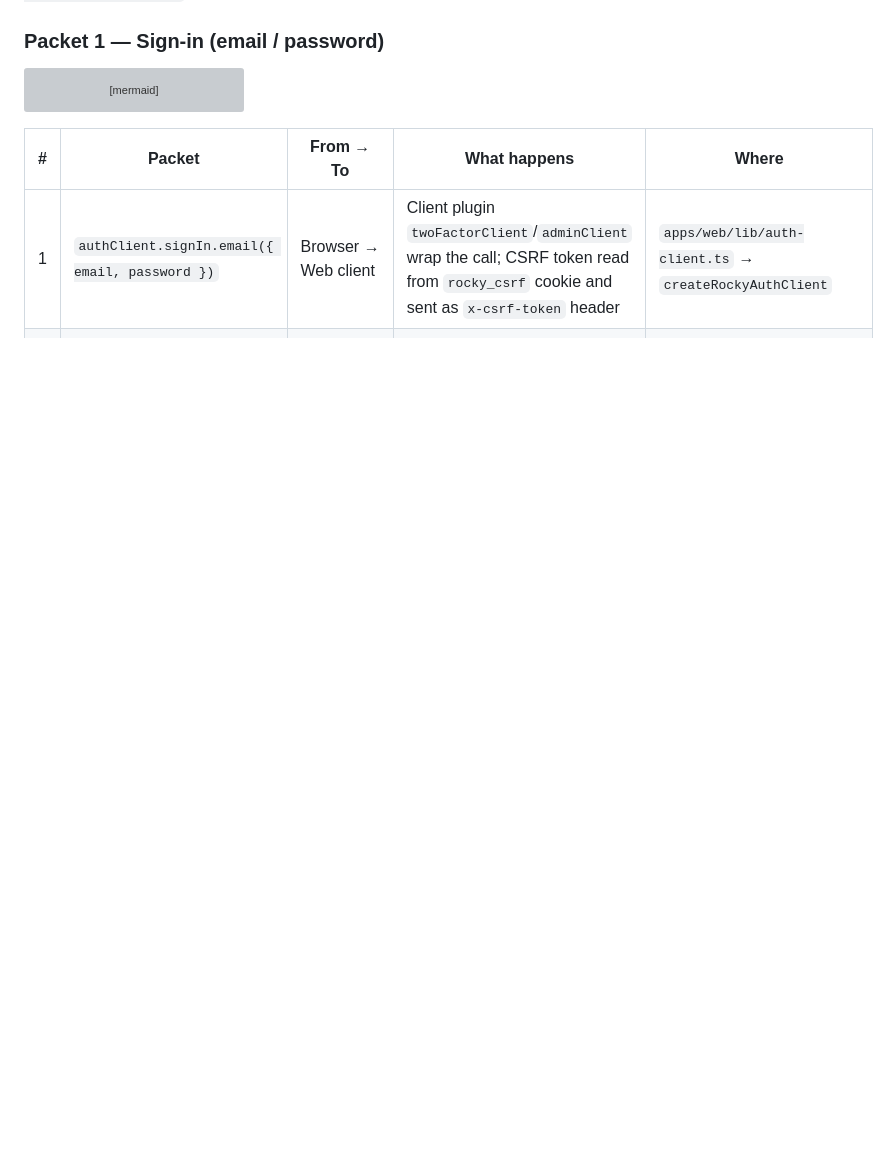
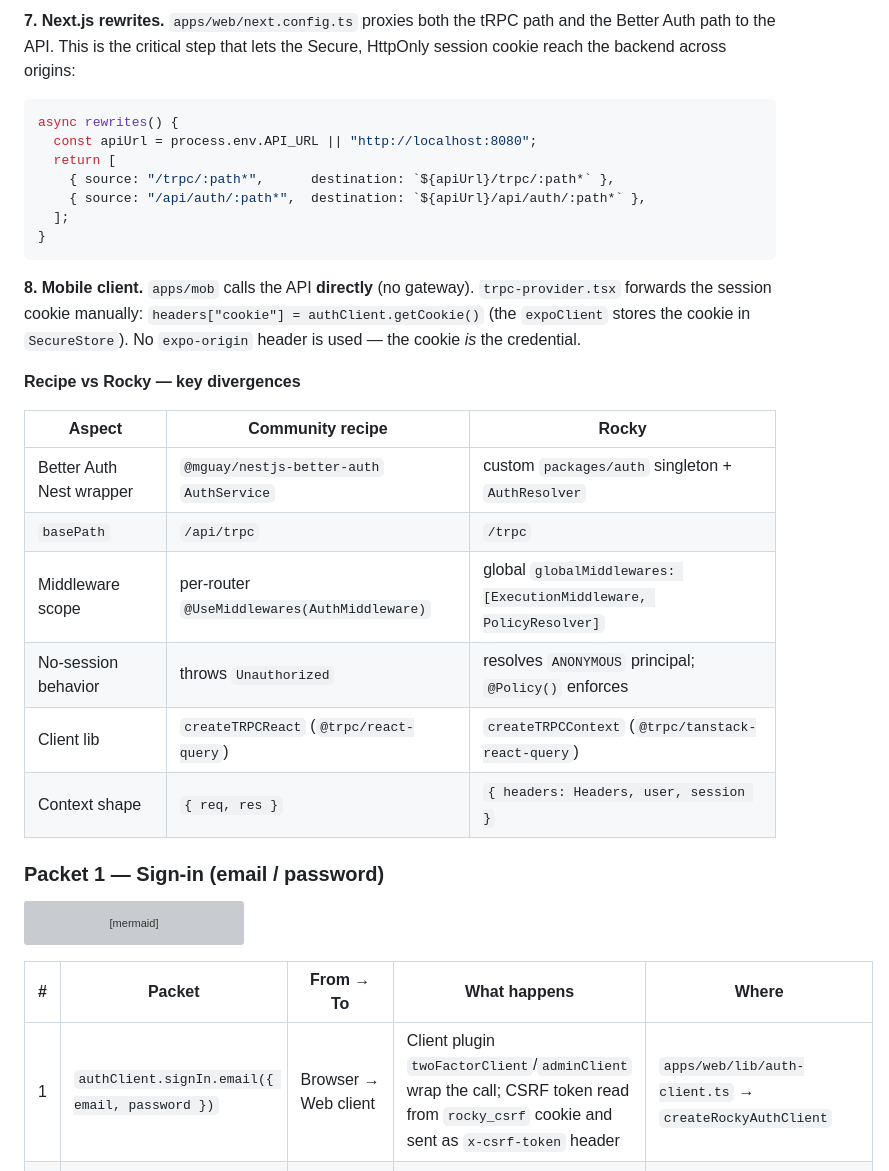
Before and after one commit to r0b0tr0n1k/rocky, a Markdown page: docs/AUTH_ARCHITECTURE.md, the part around one of its changes. GitHub-like rendering; blank space fills up the shorter version; grey boxes are pictures that could not be loaded.

````diff
--- a/docs/AUTH_ARCHITECTURE.md
+++ b/docs/AUTH_ARCHITECTURE.md
@@ -102,3 +195,32 @@ The API mounts this instance in `apps/api/src/main.ts`:
+**7. Next.js rewrites.** `apps/web/next.config.ts` proxies both the tRPC path and the Better Auth
+path to the API. This is the critical step that lets the Secure, HttpOnly session cookie reach the
+backend across origins:
+
+```ts
+async rewrites() {
+  const apiUrl = process.env.API_URL || "http://localhost:8080";
+  return [
+    { source: "/trpc/:path*",      destination: `${apiUrl}/trpc/:path*` },
+    { source: "/api/auth/:path*",  destination: `${apiUrl}/api/auth/:path*` },
+  ];
+}
+```
+
+**8. Mobile client.** `apps/mob` calls the API **directly** (no gateway). `trpc-provider.tsx` forwards
+the session cookie manually: `headers["cookie"] = authClient.getCookie()` (the `expoClient` stores the
+cookie in `SecureStore`). No `expo-origin` header is used — the cookie *is* the credential.
+
+**Recipe vs Rocky — key divergences**
+
+| Aspect | Community recipe | Rocky |
+|--------|------------------|-------|
+| Better Auth Nest wrapper | `@mguay/nestjs-better-auth` `AuthService` | custom `packages/auth` singleton + `AuthResolver` |
+| `basePath` | `/api/trpc` | `/trpc` |
+| Middleware scope | per-router `@UseMiddlewares(AuthMiddleware)` | global `globalMiddlewares: [ExecutionMiddleware, PolicyResolver]` |
+| No-session behavior | throws `Unauthorized` | resolves `ANONYMOUS` principal; `@Policy()` enforces |
+| Client lib | `createTRPCReact` (`@trpc/react-query`) | `createTRPCContext` (`@trpc/tanstack-react-query`) |
+| Context shape | `{ req, res }` | `{ headers: Headers, user, session }` |
+
 
 ### Packet 1 — Sign-in (email / password)
 
````
Also changed, not shown: other parts of docs/AUTH_ARCHITECTURE.md (+93 -0 lines).
